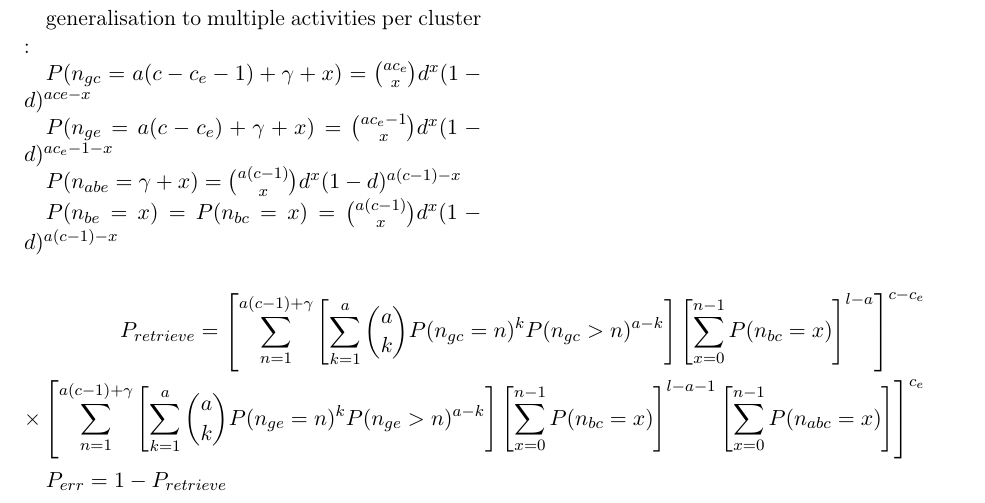
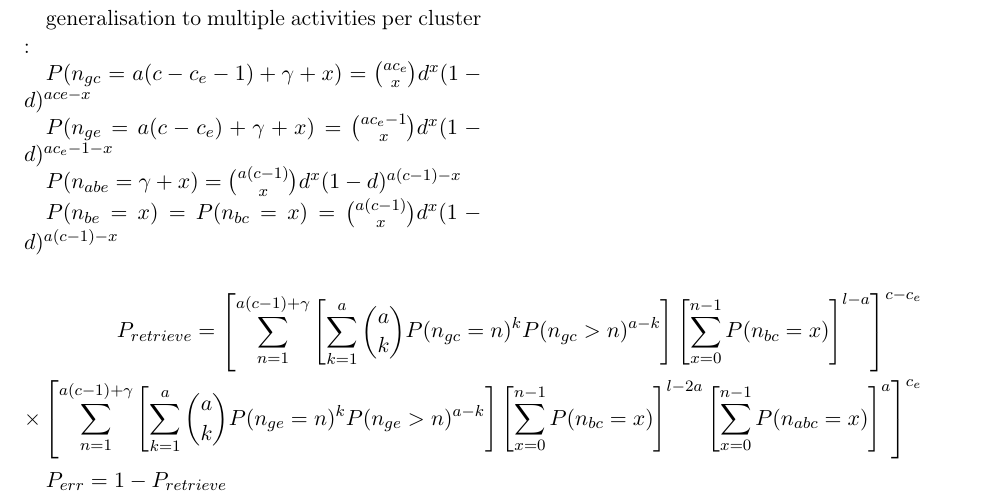
Before and after one commit to projcompil/jsam, a LaTeX paper (Articles/article.tex): part of page 4 of 4, cut so that both start at the same text. Compiled offline with pdfLaTeX.

Commit message:
correction formule, mais approximation de non recouvrement

```diff
--- a/Articles/article.tex
+++ b/Articles/article.tex
@@ -258,7 +259,7 @@
 
 
 	\begin{align*}
-	P_{retrieve} = \left [ \sum_{n = 1}^{a(c-1) + \gamma} \left [ \sum_{k = 1}^{a} { a \choose k }   P(n_{gc} = n)^k P(n_{gc} > n)^{a-k} \right ]\left [ \sum_{x=0}^{n-1} P(n_{bc} = x) \right]^{l-a} \right ]^{c - c_e} \\ \times \left [ \sum_{n = 1}^{a(c-1) +\gamma} \left[ \sum_{k = 1}^a { a \choose k } P(n_{ge} = n)^k P(n_{ge} > n)^{a-k} \right ] \left [ \sum_{x=0}^{n-1} P(n_{bc} = x) \right]^{l-a-1} \left [ \sum_{x=0}^{n-1} P(n_{abc} = x) \right] \right ]^{c_e}
+	P_{retrieve} = \left [ \sum_{n = 1}^{a(c-1) + \gamma} \left [ \sum_{k = 1}^{a} { a \choose k }   P(n_{gc} = n)^k P(n_{gc} > n)^{a-k} \right ]\left [ \sum_{x=0}^{n-1} P(n_{bc} = x) \right]^{l-a} \right ]^{c - c_e} \\ \times \left [ \sum_{n = 1}^{a(c-1) +\gamma} \left[ \sum_{k = 1}^a { a \choose k } P(n_{ge} = n)^k P(n_{ge} > n)^{a-k} \right ] \left [ \sum_{x=0}^{n-1} P(n_{bc} = x) \right]^{l-2a} \left [ \sum_{x=0}^{n-1} P(n_{abc} = x) \right]^a \right ]^{c_e}
 	\end{align*}
 
 	$P_{err} = 1 - P_{retrieve}$
```
Also changed, not shown: Articles/article.pdf, Articles/autre_gen_c8l512a2e3g2.pdf, Articles/gen_theorique_erreurs_a2w2g1e2c8l256iter1.pdf, Articles/gen_theorique_erreurs_a2w2g2e2c8l256iter1.pdf, Articles/article.tex (1 more changed lines), 1 other file.
